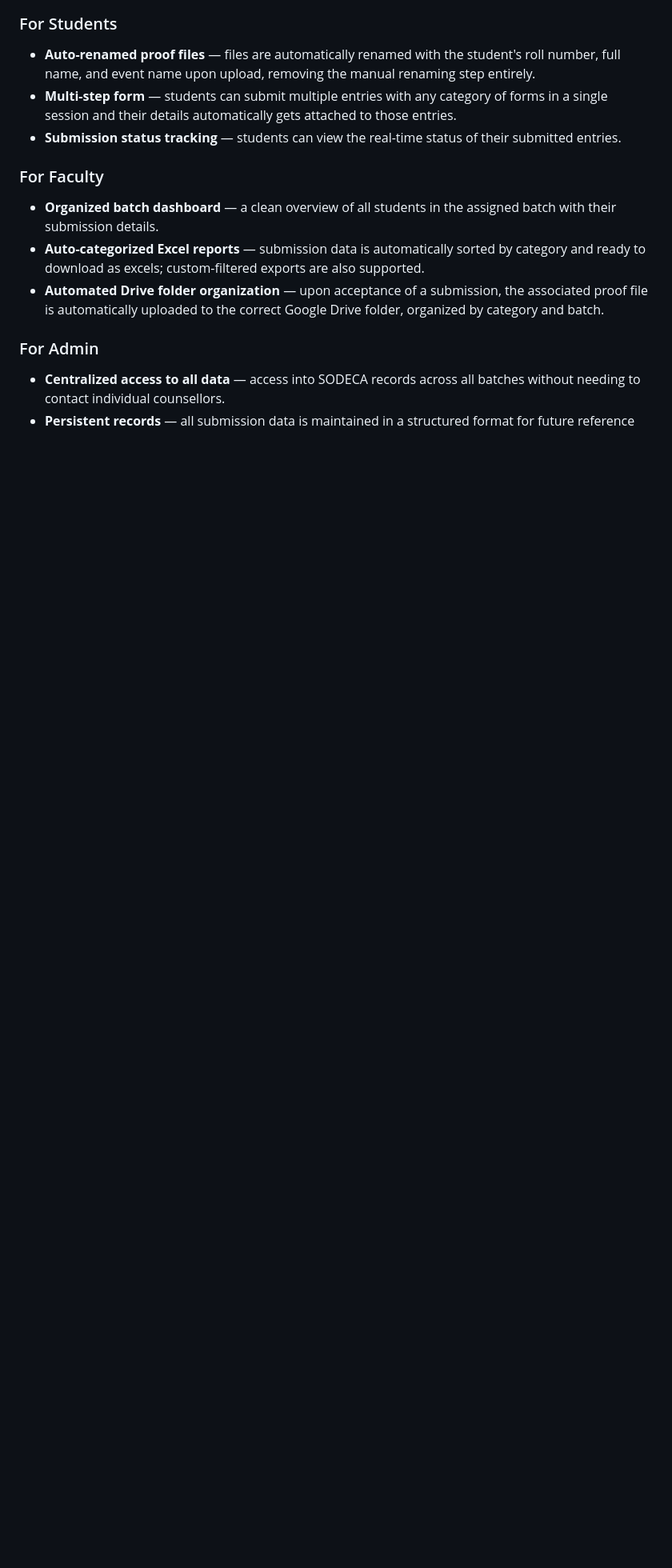
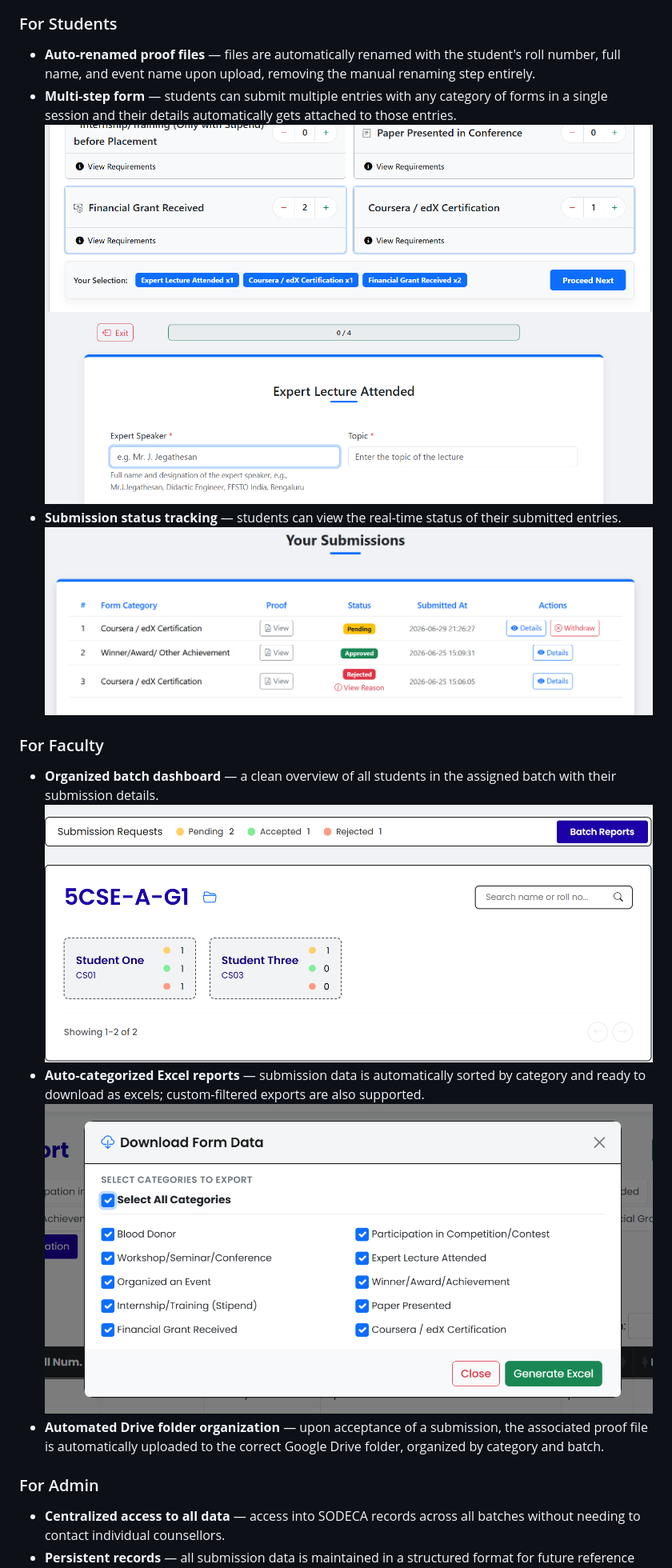
Before and after one commit to rakshitvermagithub/SODECA-Exam, a Markdown page: README.md, the part around the change. Shown: that part at 80% size. Drawn GitHub-style; pictures changed too: assets/excel_reports.png (added), assets/faculty_dashboard.png (added), assets/multi_select_form.png (added); blank space fills up the shorter version.

Commit message:
docs: Add images in project readme

```diff
--- a/README.md
+++ b/README.md
@@ -33,11 +33,16 @@ A role-based web portal that eliminates redundant data entry, automates file man
 ### For Students
 - **Auto-renamed proof files** — files are automatically renamed with the student's roll number, full name, and event name upon upload, removing the manual renaming step entirely.
 - **Multi-step form** — students can submit multiple entries with any category of forms in a single session and their details automatically gets attached to those entries.
+![Alt text](assets/multi_select_form.png)
+![Alt text](assets/multi_step_form.png)
 - **Submission status tracking** — students can view the real-time status of their submitted entries.
+![Alt text](assets/submissions_status.png)
 
 ### For Faculty
 - **Organized batch dashboard** — a clean overview of all students in the assigned batch with their submission details.
+![Alt text](assets/faculty_dashboard.png)
 - **Auto-categorized Excel reports** — submission data is automatically sorted by category and ready to download as excels; custom-filtered exports are also supported.
+![Alt text](assets/excel_reports.png)
 - **Automated Drive folder organization** — upon acceptance of a submission, the associated proof file is automatically uploaded to the correct Google Drive folder, organized by category and batch.
 
 ### For Admin
```
